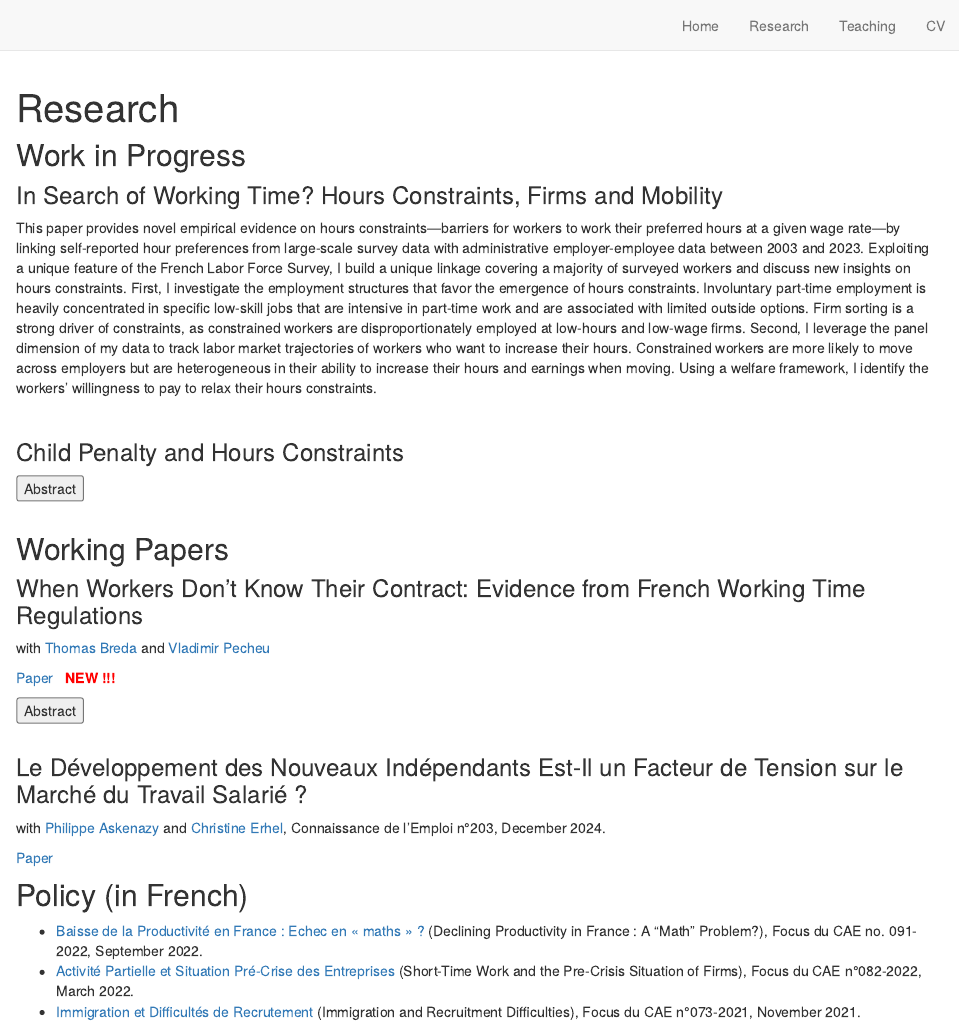
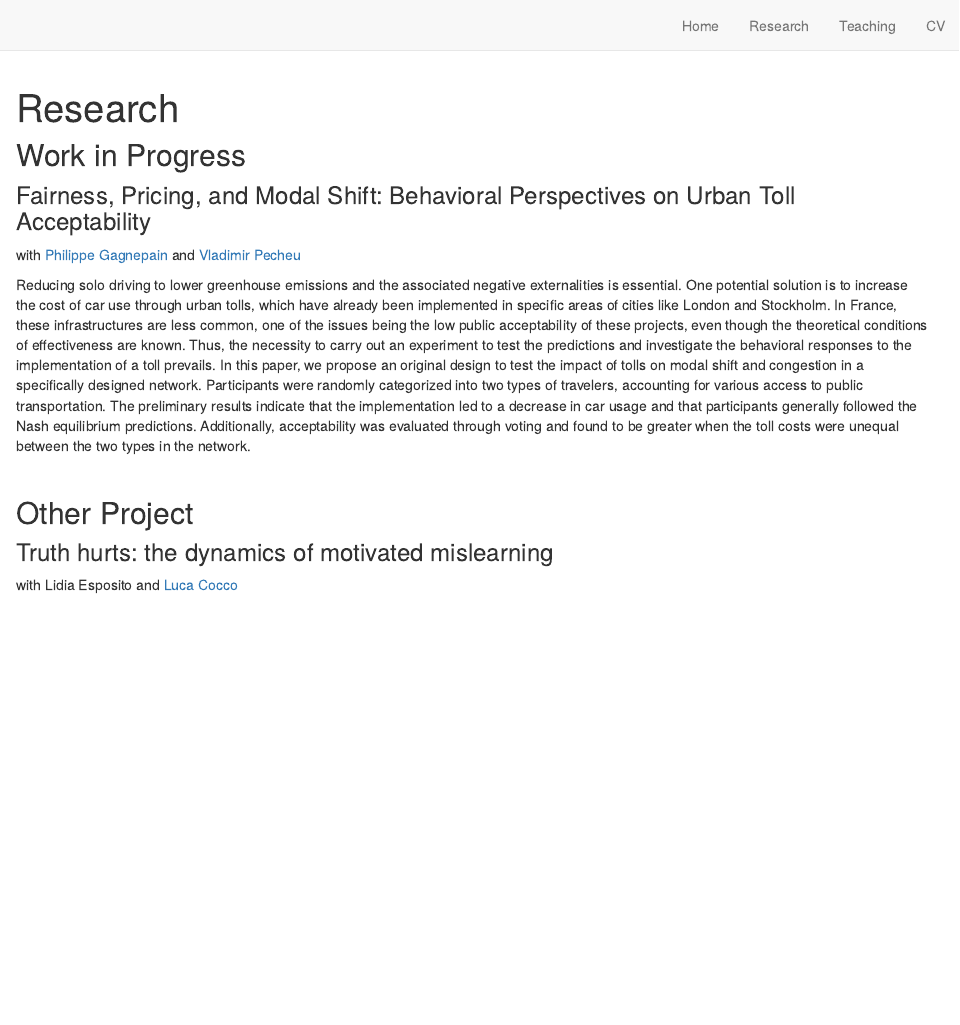
Before and after one commit to tiblapeyre/tiblapeyre.github.io, an R Markdown document (ressearch.Rmd): the page in a window 1100 px wide, from its top. Rendered offline with R 4.5, knitr and Pandoc, with nearby package versions; drawn as R Markdown's standard HTML page in place of the format the file asks for.

Commit message:
Initial commit

```diff
--- a/_site.yml
+++ b/_site.yml
@@ -3,7 +3,7 @@ title: "Thibaut Lapeure"
 theme: TL_website.css
 favicon: images/favicon.ico
 description: |
-  Baptiste Roux
+ Thibaut
 output_dir: "docs"
 site: distill::distill_website
 navbar:
--- a/ressearch.Rmd
+++ b/ressearch.Rmd
@@ -28,44 +28,19 @@ function hide_buttons(abstract) {
 
 ## Work in Progress
 
-### In Search of Working Time? Hours Constraints, Firms and Mobility
+### Fairness, Pricing, and Modal Shift: Behavioral Perspectives on Urban Toll Acceptability
 
-This paper provides novel empirical evidence on hours constraints—barriers for workers to work their preferred hours at a given wage rate—by linking self-reported hour preferences from large-scale survey data with administrative employer-employee data between 2003 and 2023. Exploiting a unique feature of the French Labor Force Survey, I build a unique linkage covering a majority of surveyed workers and discuss new insights on hours constraints. First, I investigate the employment structures that favor the emergence of hours constraints. Involuntary part-time employment is heavily concentrated in specific low-skill jobs that are intensive in part-time work and are associated with limited outside options. Firm sorting is a strong driver of constraints, as constrained workers are disproportionately employed at low-hours and low-wage firms. Second, I leverage the panel dimension of my data to track labor market trajectories of workers who want to increase their hours. Constrained workers are more likely to move across employers but are heterogeneous in their ability to increase their hours and earnings when moving. Using a welfare framework, I identify the workers' willingness to pay to relax their hours constraints.
+with [Philippe Gagnepain](https://www.parisschoolofeconomics.eu/personnes/philippe-gagnepain/) and [Vladimir Pecheu](https://www.parisschoolofeconomics.eu/personnes/carine-staropoli/)
+
+Reducing solo driving to lower greenhouse emissions and the associated negative externalities is essential. One potential solution is to increase the cost of car use through urban tolls, which have already been implemented in specific areas of cities like London and Stockholm. In France, these infrastructures are less common, one of the issues being the low public acceptability of these projects, even though the theoretical conditions of effectiveness are known. Thus, the necessity to carry out an experiment to test the predictions and investigate the behavioral responses to the implementation of a toll prevails. In this paper, we propose an original design to test the impact of tolls on modal shift and congestion in a specifically designed network. Participants were randomly categorized into two types of travelers, accounting for various access to public transportation. The preliminary results indicate that the implementation led to a decrease in car usage and that participants generally followed the Nash equilibrium predictions.  Additionally, acceptability was evaluated through voting and found to be greater when the toll costs were unequal between the two types in the network.
+
 
 <br />
 
-### Child Penalty and Hours Constraints
+## Other Project
 
-<button class="button_link" role="button" onclick="hide_buttons('abstract_childpen')">Abstract</button>
-<div id="abstract_childpen" style="display:none;">
-A large literature has settled the existence of a child penalty, i.e the idea that the arrival of the first child creates a long-run gender gap in earnings. An important source for the child penalty lies in the differential evolution of hours worked across men and women following the birth of the child. In particular, many women tend to transition to part-time work when they have their first child and remain in such positions for a certain number of years. As their children grow up, women may yet be willing to return to their initial full-time working status. An important question concerns whether they are able to do so, reflecting on an important body of research on involuntary part-time work. I combine panel administrative data with survey information on hours constraints to distinguish what share of the child penalty in hours is driven by constraints, as opposed to voluntary part-time work reflecting gender norms or stronger taste for child care.
-</div>
+### Truth hurts: the dynamics of motivated mislearning
+
+with Lidia Esposito and [Luca Cocco](https://sites.google.com/view/lucacocco/overview?authuser=0)
 
 <br />
-
-## Working Papers
-
-### When Workers Don’t Know Their Contract: Evidence from French Working Time Regulations
-
-with [Thomas Breda](https://www.parisschoolofeconomics.com/breda-thomas/index_en.html) and [Vladimir Pecheu](https://vladimirpecheu.com/)
-
-<a href="pdf/draft_forfaits.pdf">Paper</a> <span style="color: red; font-size: 1.0em; font-weight: bold; margin-left: 8px;">NEW !!!</span>
-
-<button class="button_link" role="button" onclick="hide_buttons('abstract_forfait')">Abstract</button>
-<div id="abstract_forfait" style="display:none;">
-This paper examines workers' awareness of their contractual working time arrangements and its consequences for labor market outcomes. Combining administrative and survey data at the individual level, we construct a new and unique data set which shows that 20% of the workforce mistakenly think that they work under day contracts, with no monitoring of hours, while they are actually paid through a standard hours contract. This reveals that many workers with various profiles do not know the legal environment governing something as fundamental as their working time. We show that these "ignorant" workers differ from classic workers in terms of working conditions: they perform more unpaid overtime hours but have a higher wage rate per contractual hour, so that their total compensation is similar.  Complementary results on job satisfaction also suggest that firms do not take advantage of their workers' ignorance of labor contracts to extract rents. Rather, "ignorant" workers appear to benefit from an intermediate status between standard hours contracts and day contracts with more flexibility. Leveraging the panel dimension of our data, we further show that these workers are more likely to sign actual day contracts over time, but with smaller effects on their earnings' trajectories.
-</div>
-
-<br />
-
-###   Le Développement des Nouveaux Indépendants Est-Il un Facteur de Tension sur le Marché du Travail Salarié ?
-
-with [Philippe Askenazy](https://cmh.ens.fr/author/philippe-askenazy/) and [Christine Erhel](https://ceet.cnam.fr/le-ceet/chercheur-euse-s/christine-erhel-lirsa-ceet--988265.kjsp), Connaissance de l'Emploi n°203, December 2024.
-
-<a href="pdf/CDE_203_Independants.pdf">Paper</a>
-
-## Policy (in French)
-
--   [Baisse de la Productivité en France : Echec en « maths » ?](https://www.cae-eco.fr/staticfiles/pdf/cae_Focus091.pdf) (Declining Productivity in France : A "Math" Problem?), Focus du CAE no. 091-2022, September 2022.
--   [Activité Partielle et Situation Pré-Crise des Entreprises](https://www.cae-eco.fr/staticfiles/pdf/cae-focus082.pdf) (Short-Time Work and the Pre-Crisis Situation of Firms), Focus du CAE n°082-2022, March 2022.
--   [Immigration et Difficultés de Recrutement](https://www.cae-eco.fr/staticfiles/pdf/cae-focus073(2).pdf) (Immigration and Recruitment Difficulties), Focus du CAE n°073-2021, November 2021.
```
Also changed, not shown: index.Rmd (+1 -1 lines), _site.yml (2 more changed lines), 2 other files.
